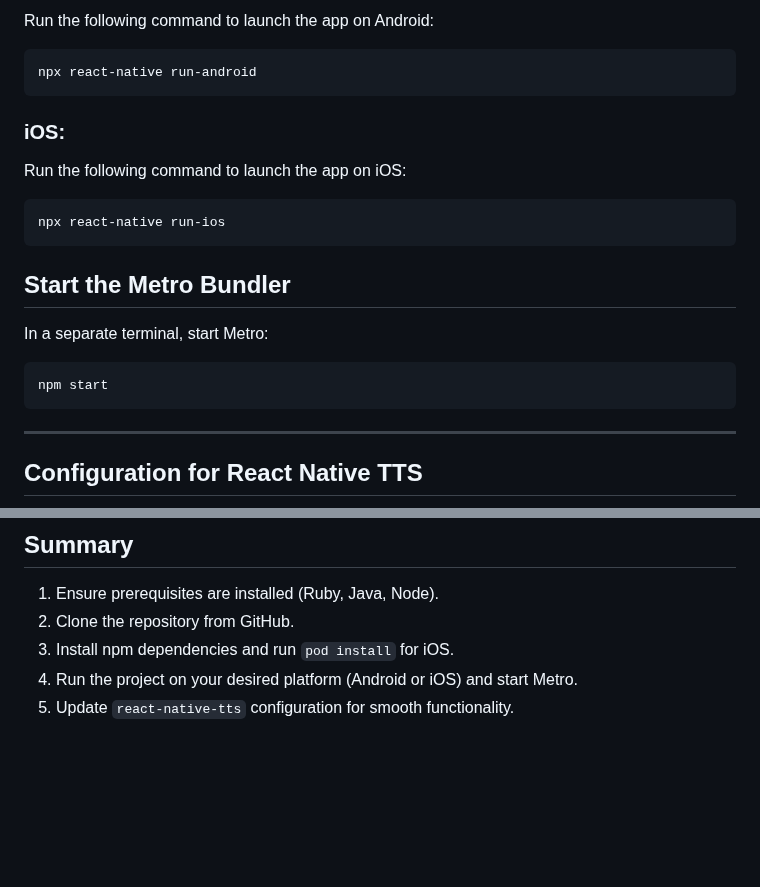
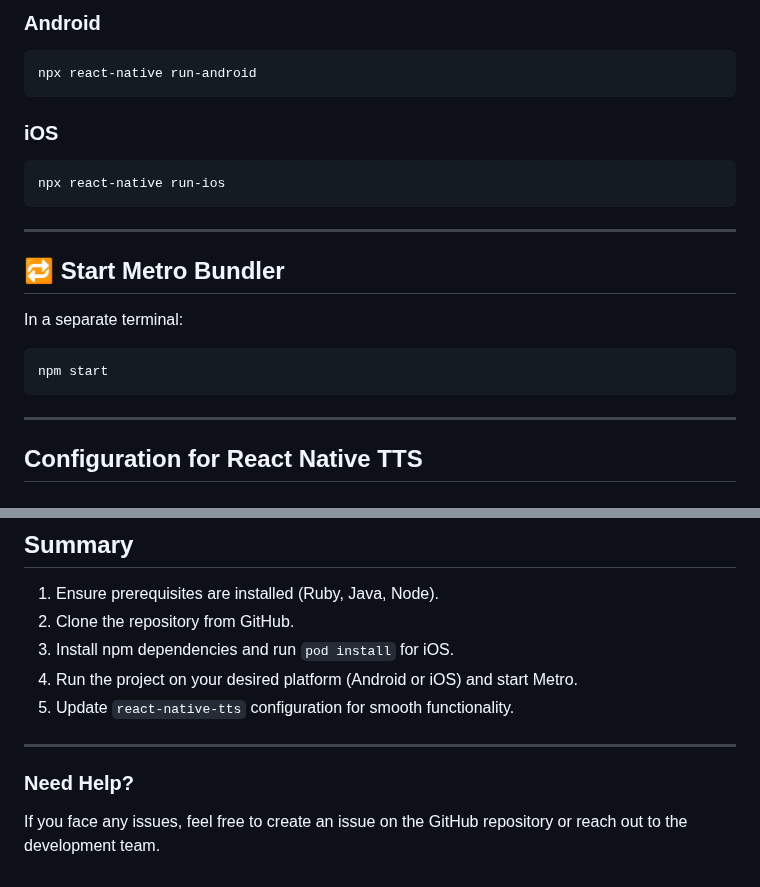
Before and after one commit to ecaunicef/mychildhelpline-app, a Markdown page: README.md, 2 parts joined by grey strips. GitHub-like rendering; blank space fills up the shorter version.

````diff
--- a/README.md
+++ b/README.md
@@ -92,25 +210,24 @@ cd ..
 
-Run the following command to launch the app on Android:
-
-```sh
+### Android
+```bash
 npx react-native run-android
 ```
 
-### iOS:
-
-Run the following command to launch the app on iOS:
-
-```sh
+### iOS
+```bash
 npx react-native run-ios
 ```
 
-## Start the Metro Bundler
+---
 
-In a separate terminal, start Metro:
+## 🔁 Start Metro Bundler
 
-```sh
+In a separate terminal:
+
+```bash
 npm start
 ```
+
 
 ---
 
@@ -172,3 +289,9 @@ RCT_EXPORT_METHOD(stop:(BOOL)onWordBoundary resolve:(RCTPromiseResolveBlock)reso
 3. Install npm dependencies and run `pod install` for iOS.
 4. Run the project on your desired platform (Android or iOS) and start Metro.
 5. Update `react-native-tts` configuration for smooth functionality.
+
+---
+
+### Need Help?
+
+If you face any issues, feel free to create an issue on the GitHub repository or reach out to the development team.
````
Also changed, not shown: other parts of README.md (+133 -15 lines).
